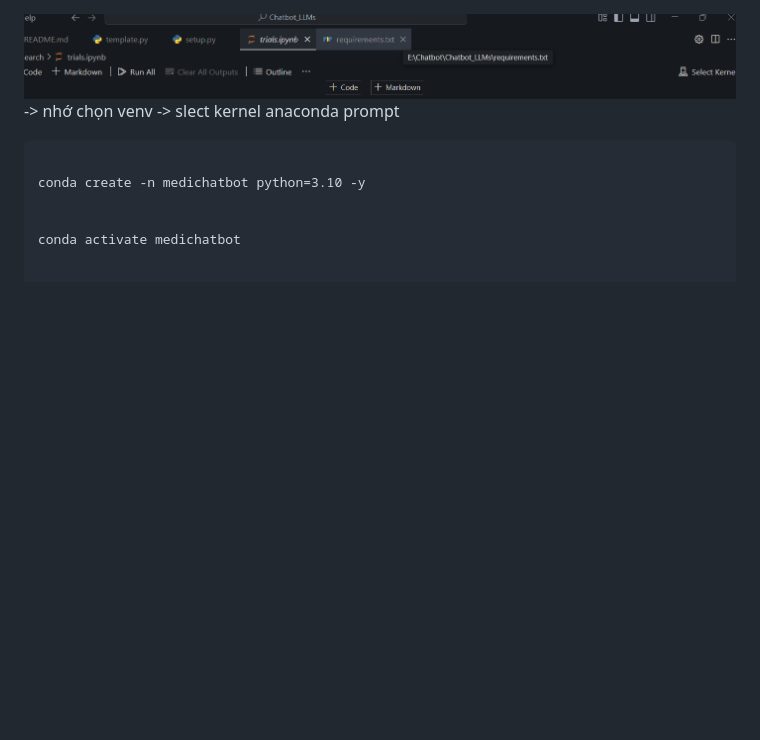
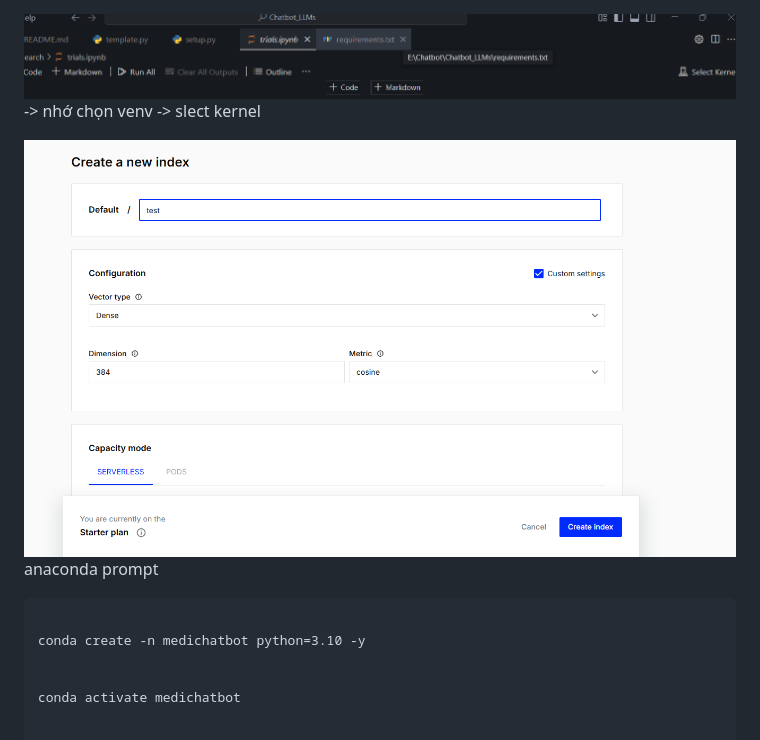
Before and after one commit to Theanh130124/Chatbot_Doctor, a Markdown page: README.md, the part around the change. Rendered like a GitHub page; pictures changed too: image-1.png (added); blank space fills up the shorter version.

````diff
--- a/README.md
+++ b/README.md
@@ -1,5 +1,8 @@
 
 ![alt text](image.png)  -> nhớ chọn venv -> slect kernel
+
+
+![alt text](image-1.png)
 anaconda prompt
 ```
 
````
Also changed, not shown: 3 other files.
